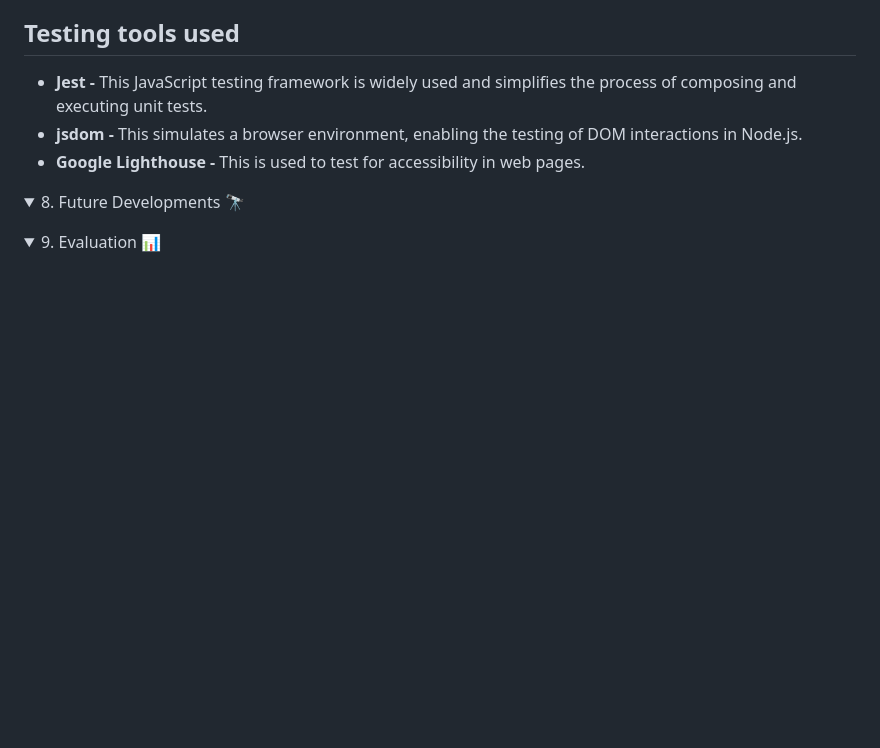
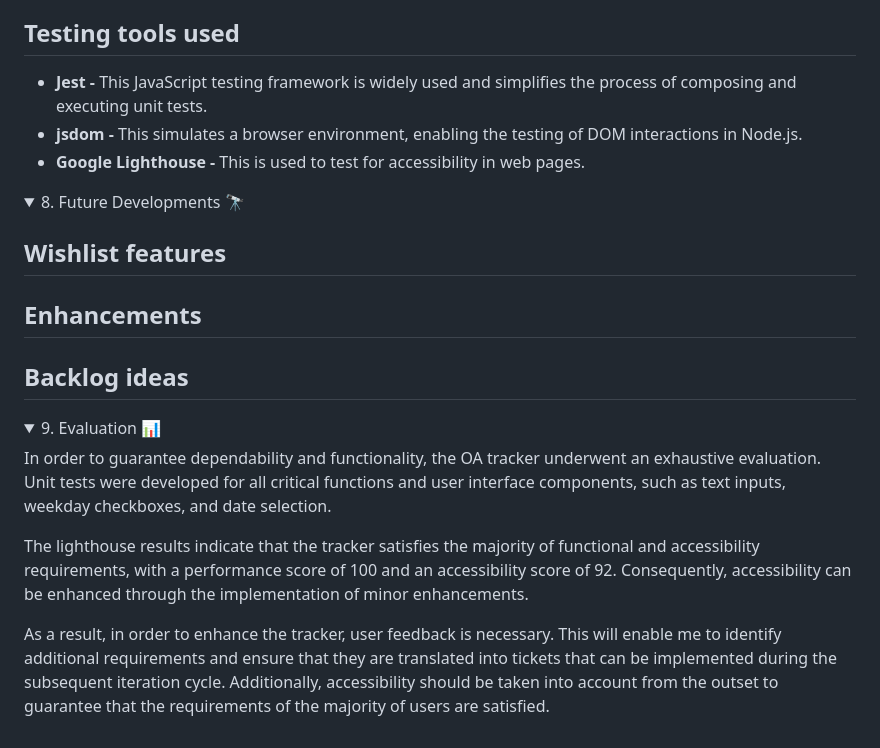
Before and after one commit to MrKilljoy137xxx/OfficeAttendance-Tracker, a Markdown page: README.md, the part around the change. Drawn GitHub-style; folded sections open; blank space fills up the shorter version.

```diff
--- a/README.md
+++ b/README.md
@@ -332,11 +332,27 @@ I will need to consult with the product owner during the upcoming sprint to dete
 
 <details closed><summary>8. Future Developments 🔭 </summary>
 
+## Wishlist features
+
+
+## Enhancements
+
+
+
+## Backlog ideas
+
+
 
 </details>
 
 
 <details closed><summary>9. Evaluation 📊 </summary>
 
+In order to guarantee dependability and functionality, the OA tracker underwent an exhaustive evaluation.  Unit tests were developed for all critical functions and user interface components, such as text inputs, weekday checkboxes, and date selection.
+
+The lighthouse results indicate that the tracker satisfies the majority of functional and accessibility requirements, with a performance score of 100 and an accessibility score of 92.  Consequently, accessibility can be enhanced through the implementation of minor enhancements.
+
+As a result, in order to enhance the tracker, user feedback is necessary. This will enable me to identify additional requirements and ensure that they are translated into tickets that can be implemented during the subsequent iteration cycle. Additionally, accessibility should be taken into account from the outset to guarantee that the requirements of the majority of users are satisfied.
+
 
 </details>
```
